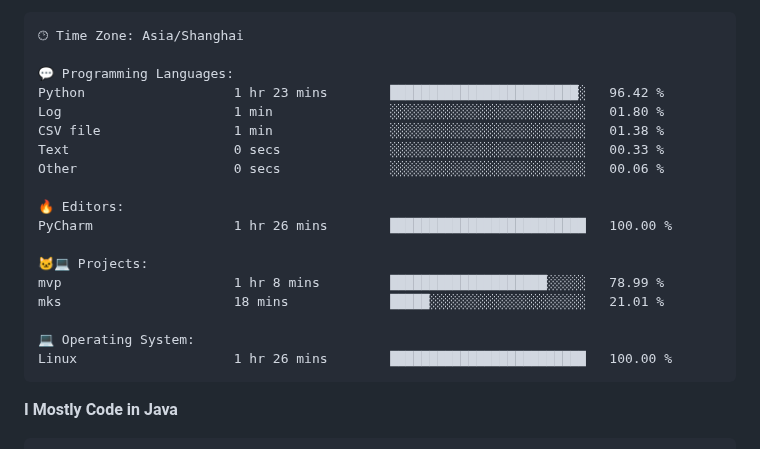
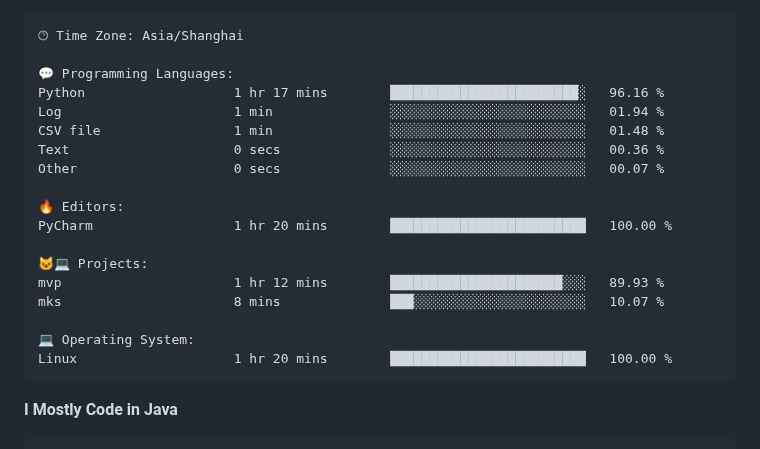
Before and after one commit to alloevil/alloevil, a Markdown page: README.md, the part around one of its changes. Drawn GitHub-style.

Commit message:
Updated with Dev Metrics

````diff
--- a/README.md
+++ b/README.md
@@ -77,21 +77,21 @@ Sunday                   0 commits           ░░░░░░░░░░░
 🕑︎ Time Zone: Asia/Shanghai
 
 💬 Programming Languages:
-Python                   1 hr 23 mins        ████████████████████████░   96.42 %
-Log                      1 min               ░░░░░░░░░░░░░░░░░░░░░░░░░   01.80 %
-CSV file                 1 min               ░░░░░░░░░░░░░░░░░░░░░░░░░   01.38 %
-Text                     0 secs              ░░░░░░░░░░░░░░░░░░░░░░░░░   00.33 %
-Other                    0 secs              ░░░░░░░░░░░░░░░░░░░░░░░░░   00.06 %
+Python                   1 hr 17 mins        ████████████████████████░   96.16 %
+Log                      1 min               ░░░░░░░░░░░░░░░░░░░░░░░░░   01.94 %
+CSV file                 1 min               ░░░░░░░░░░░░░░░░░░░░░░░░░   01.48 %
+Text                     0 secs              ░░░░░░░░░░░░░░░░░░░░░░░░░   00.36 %
+Other                    0 secs              ░░░░░░░░░░░░░░░░░░░░░░░░░   00.07 %
 
 🔥 Editors:
-PyCharm                  1 hr 26 mins        █████████████████████████   100.00 %
+PyCharm                  1 hr 20 mins        █████████████████████████   100.00 %
 
 🐱‍💻 Projects:
-mvp                      1 hr 8 mins         ████████████████████░░░░░   78.99 %
-mks                      18 mins             █████░░░░░░░░░░░░░░░░░░░░   21.01 %
+mvp                      1 hr 12 mins        ██████████████████████░░░   89.93 %
+mks                      8 mins              ███░░░░░░░░░░░░░░░░░░░░░░   10.07 %
 
 💻 Operating System:
-Linux                    1 hr 26 mins        █████████████████████████   100.00 %
+Linux                    1 hr 20 mins        █████████████████████████   100.00 %
 ```
 
 **I Mostly Code in Java**
````
Also changed, not shown: other parts of README.md (+2 -2 lines).
